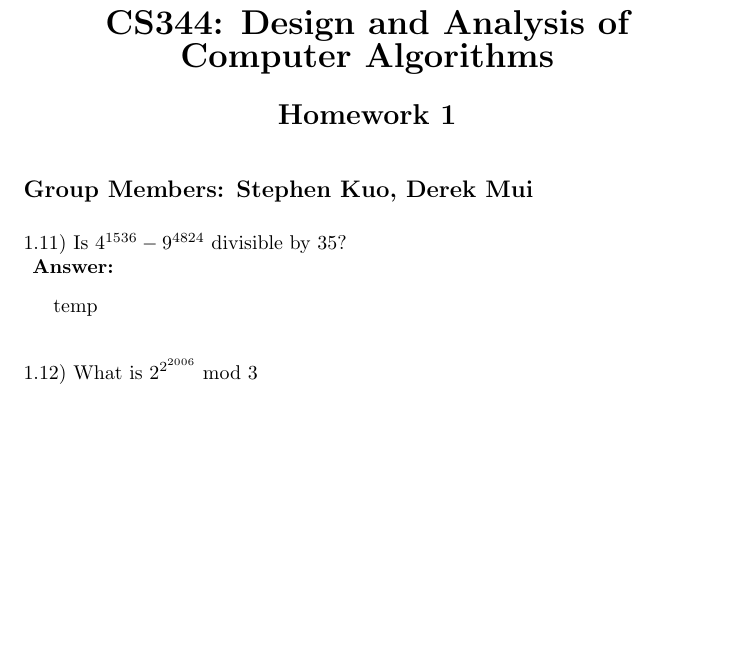
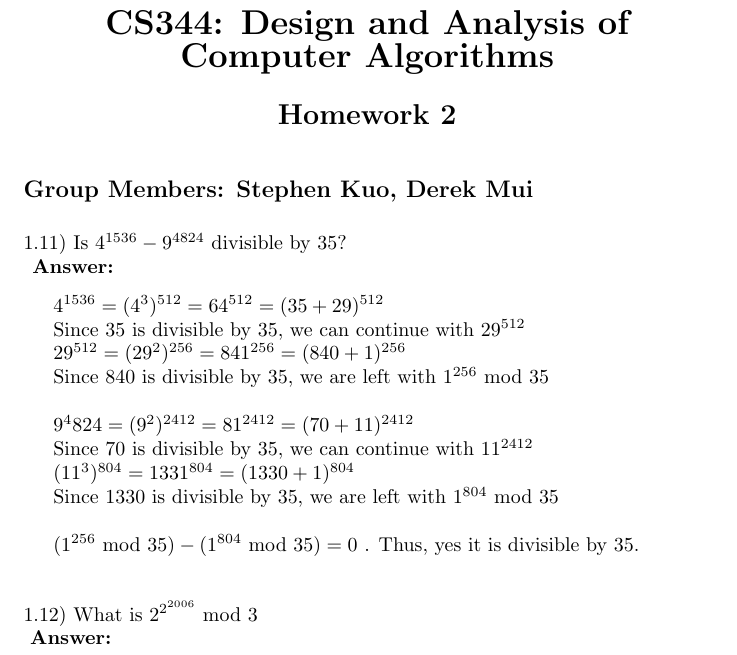
Before and after one commit to coldvizjerei/Algo, a LaTeX problem sheet (hw2/Hw2.tex): part of page 1 of 2, cut so that both start at the same text, the shorter picture padded with empty space. Compiled offline with pdfLaTeX.

Commit message:
f*cked up homework # label + answered problem 1.11

```diff
--- a/hw2/Hw2.tex
+++ b/hw2/Hw2.tex
@@ -5,7 +5,7 @@
 \bf{\LARGE CS344: Design and Analysis of Computer Algorithms} \\*
 
 \vspace{0.2in}
-{\bf {\Large Homework 1}}
+{\bf {\Large Homework 2}}
 \end{center}
 
 \vspace{.2in}
@@ -16,7 +16,17 @@
 \noindent 1.11) Is $4^{1536} - 9^{4824}$ divisible by 35? \\
 \vspace{.1in}
 {\bf Answer:} \\
-\indent temp
+\indent $4^{1536} = (4^3)^{512} = 64^{512} = (35 + 29)^{512}$ \\
+\indent Since 35 is divisible by 35, we can continue with $29^{512}$ \\
+\indent $29^{512} = (29^2)^{256} = 841^{256} = (840 + 1)^{256}$ \\
+\indent Since 840 is divisible by 35, we are left with $1^{256}$ mod 35 \\
+
+\indent $9^4824 = (9^2)^{2412} = 81^{2412} = (70 + 11)^{2412}$ \\
+\indent Since 70 is divisible by 35, we can continue with $11^{2412}$ \\
+\indent $(11^3)^{804} = 1331^{804} = (1330 + 1)^{804}$ \\
+\indent Since 1330 is divisible by 35, we are left with $1^{804}$ mod 35 \\
+
+\indent ($1^{256}$ mod $35) - (1^{804}$ mod $35) = 0$ . Thus, yes it is divisible by 35.
 
 \vspace{.3in}
 \noindent 1.12) What is $2^{2^{2006}}$ mod 3 \\
```
Also changed, not shown: hw2/Hw2.pdf, 2 other files.
